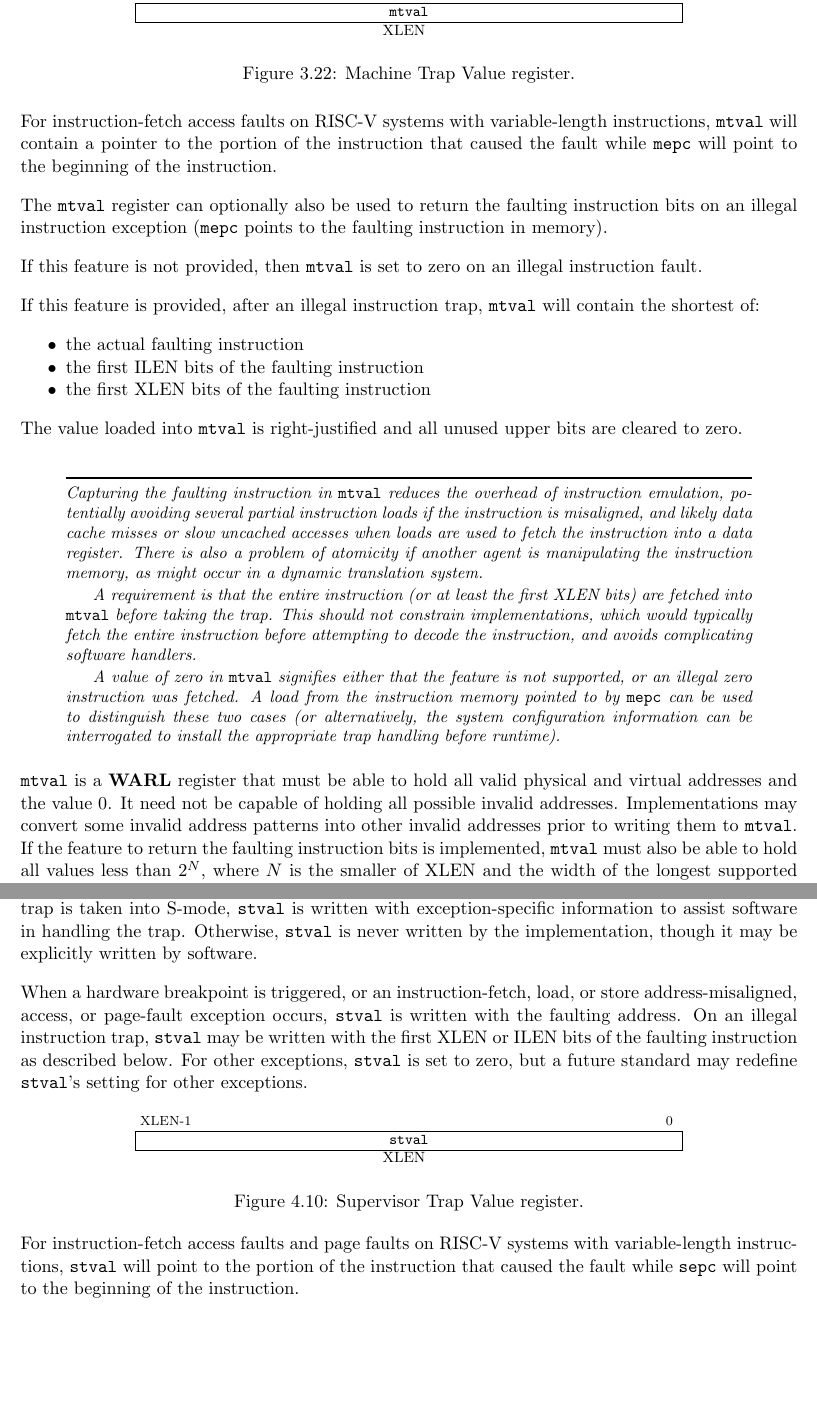
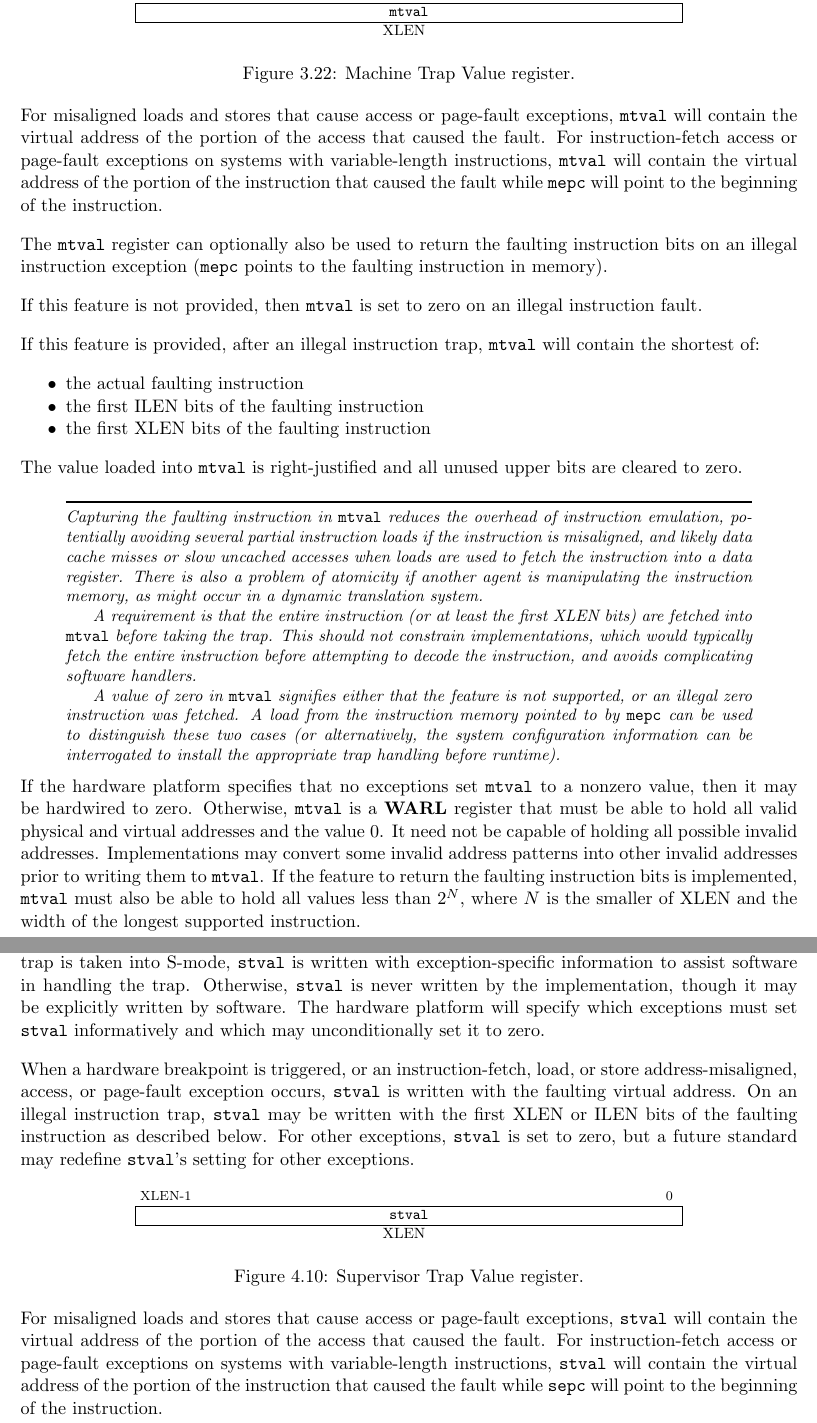
Before and after one commit to riscv/riscv-isa-manual, a LaTeX thesis (src/riscv-privileged.tex, which reads src/machine.tex, src/supervisor.tex): two parts of pages 46 and 65 of 91, joined at a grey line, cut so that both start at the same text, the shorter picture padded with empty space. Compiled offline with pdfLaTeX.

Commit message:
Clarify mtval; allow platform to specify when it's written

```diff
--- a/src/machine.tex
+++ b/src/machine.tex
@@ -1801,10 +1803,12 @@ XLEN \\
 \label{mtvalreg}
 \end{figure}
 
-For instruction-fetch access faults on RISC-V systems with
-variable-length instructions, {\tt mtval} will contain a pointer to
-the portion of the instruction that caused the fault while {\tt mepc}
-will point to the beginning of the instruction.
+For misaligned loads and stores that cause access or page-fault exceptions,
+{\tt mtval} will contain the virtual address of the portion of the access that
+caused the fault.  For instruction-fetch access or page-fault exceptions on
+systems with variable-length instructions, {\tt mtval} will contain the
+virtual address of the portion of the instruction that caused the fault while
+{\tt mepc} will point to the beginning of the instruction.
 
 The {\tt mtval} register can optionally also be used to return the
 faulting instruction bits on an illegal instruction exception ({\tt
@@ -1846,6 +1850,8 @@ bits are cleared to zero.
   appropriate trap handling before runtime).
 \end{commentary}
 
+If the hardware platform specifies that no exceptions set {\tt mtval} to a
+nonzero value, then it may be hardwired to zero.  Otherwise,
 {\tt mtval} is a \warl\ register that must be able to hold all valid physical
 and virtual addresses and the value 0.  It need not be capable of holding all
 possible invalid addresses.  Implementations may convert some invalid address
--- a/src/supervisor.tex
+++ b/src/supervisor.tex
@@ -647,13 +647,15 @@ The {\tt stval} register is an XLEN-bit read-write register formatted as shown
 in Figure~\ref{stvalreg}.  When a trap is taken into S-mode, {\tt stval} is
 written with exception-specific information to assist software in handling the
 trap.  Otherwise, {\tt stval} is never written by the implementation, though
-it may be explicitly written by software.
+it may be explicitly written by software.  The hardware platform will specify
+which exceptions must set {\tt stval} informatively and which may
+unconditionally set it to zero.
 
 
 When a hardware breakpoint is triggered, or an instruction-fetch, load, or
 store address-misaligned, access, or page-fault exception occurs, {\tt stval}
-is written with the faulting address.  On an illegal instruction trap, {\tt
-stval} may be written with the first XLEN or ILEN bits of the faulting
+is written with the faulting virtual address.  On an illegal instruction trap,
+{\tt stval} may be written with the first XLEN or ILEN bits of the faulting
 instruction as described below.  For other exceptions, {\tt stval} is set to
 zero, but a future standard may redefine {\tt stval}'s setting for other
 exceptions.
@@ -675,10 +677,14 @@ XLEN \\
 \label{stvalreg}
 \end{figure}
 
-For instruction-fetch access faults and page faults on RISC-V systems with
-variable-length instructions, {\tt stval} will point to the portion
-of the instruction that caused the fault while {\tt sepc} will point
-to the beginning of the instruction.
+For misaligned loads and stores that cause access or page-fault
+exceptions, {\tt stval} will contain the virtual address of the
+portion of the access that caused the fault.  For
+instruction-fetch access or page-fault exceptions on systems
+with variable-length instructions, {\tt stval} will contain the
+virtual address of the portion of the instruction that caused
+the fault while {\tt sepc} will point to the beginning of the
+instruction.
 
 The {\tt stval} register can optionally also be used to return the
 faulting instruction bits on an illegal instruction exception ({\tt
```
Also changed, not shown: src/machine.tex (10 more changed lines).
